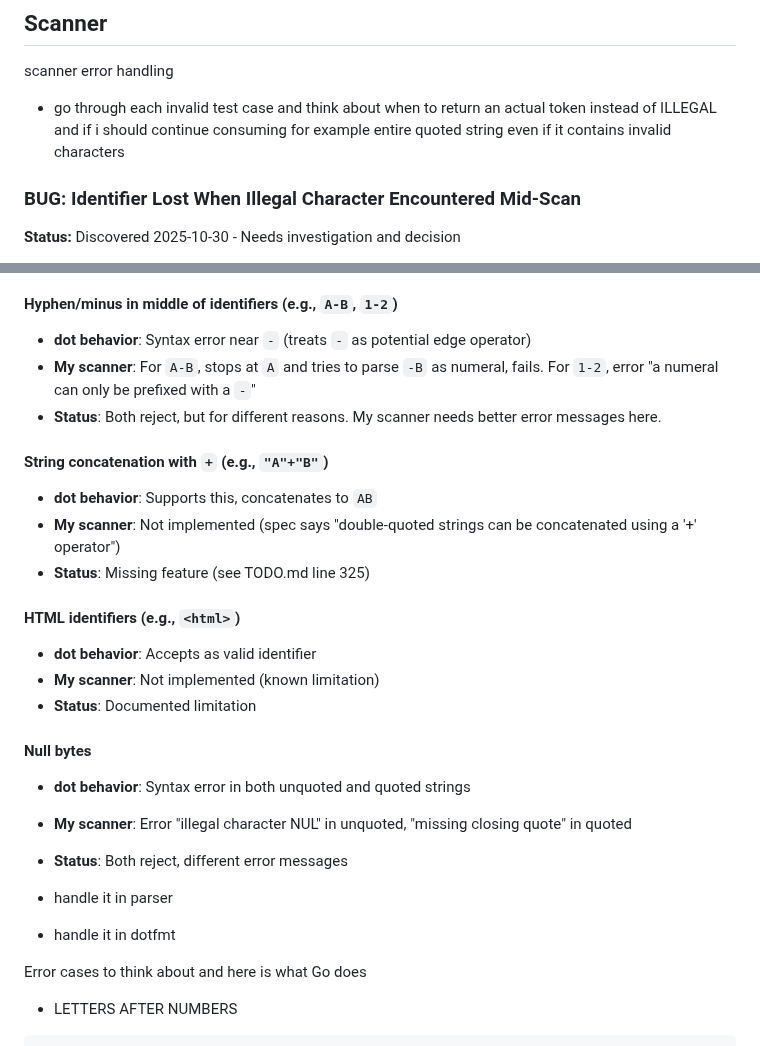
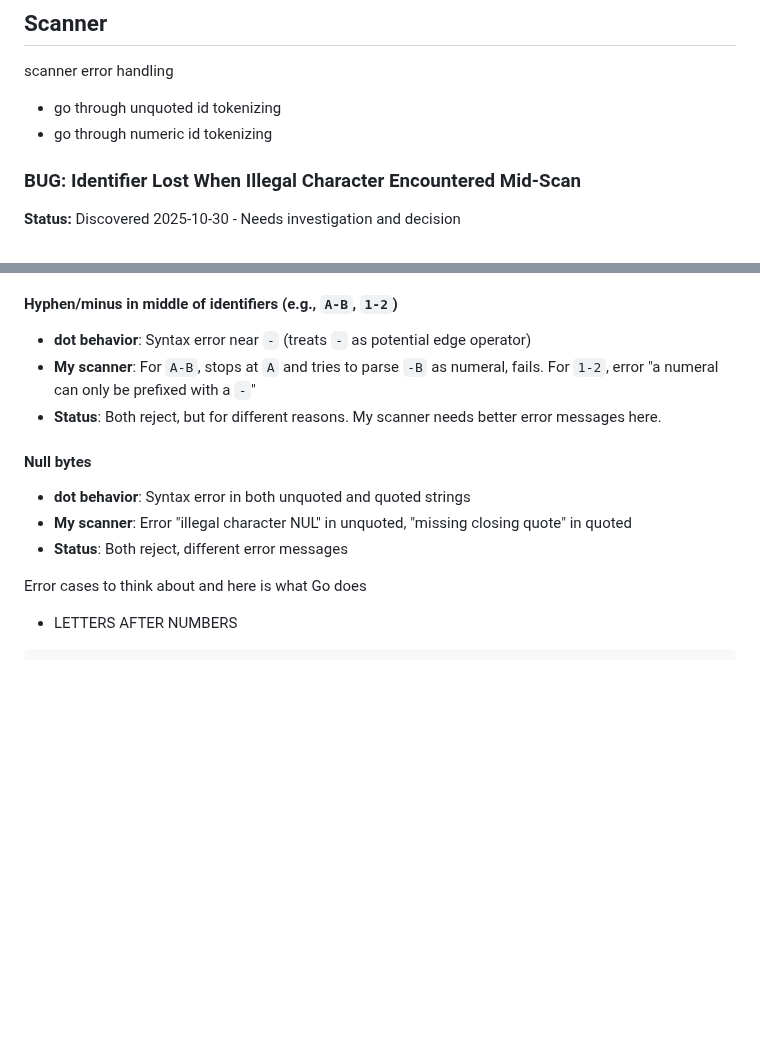
Before and after one commit to teleivo/dot, a Markdown page: TODO.md, 2 parts joined by grey strips. Rendered like a GitHub page; blank space fills up the shorter version.

Commit message:
docs: todo

```diff
--- a/TODO.md
+++ b/TODO.md
@@ -1,9 +1,8 @@
 ## Scanner
 
 scanner error handling
-  * go through each invalid test case and think about when to return an actual token instead of
-  ILLEGAL and if i should continue consuming for example entire quoted string even if it contains
-  invalid characters
+* go through unquoted id tokenizing
+* go through numeric id tokenizing
 
 ### BUG: Identifier Lost When Illegal Character Encountered Mid-Scan
 
@@ -93,28 +92,11 @@ The test added at `scanner_test.go:795` (ContinuesScanningAfterError) currently
 * **Status**: Both reject, but for different reasons. My scanner needs better error messages
   here.
 
-#### String concatenation with `+` (e.g., `"A"+"B"`)
-
-* **dot behavior**: Supports this, concatenates to `AB`
-* **My scanner**: Not implemented (spec says "double-quoted strings can be concatenated using
-  a '+' operator")
-* **Status**: Missing feature (see TODO.md line 325)
-
-#### HTML identifiers (e.g., `<html>`)
-
-* **dot behavior**: Accepts as valid identifier
-* **My scanner**: Not implemented (known limitation)
-* **Status**: Documented limitation
-
 #### Null bytes
 
 * **dot behavior**: Syntax error in both unquoted and quoted strings
 * **My scanner**: Error "illegal character NUL" in unquoted, "missing closing quote" in quoted
 * **Status**: Both reject, different error messages
-
-
-* handle it in parser
-* handle it in dotfmt
 
 Error cases to think about and here is what Go does
 
```
